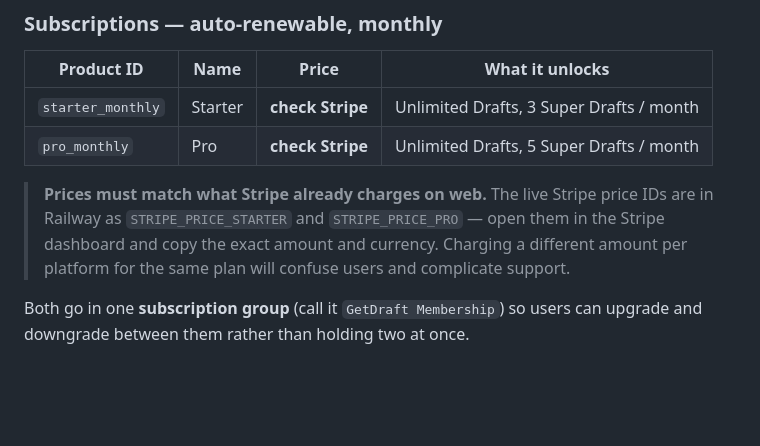
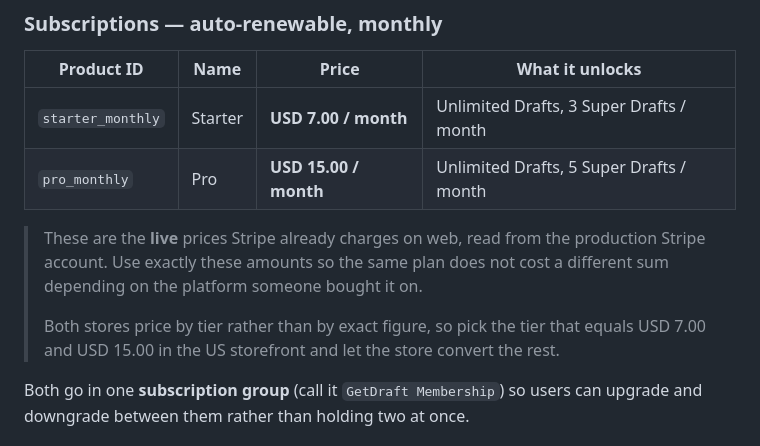
Before and after one commit to ProgixDev/getdraft, a Markdown page: docs/BILLING_PRODUCTS_SPEC.md, the part around the change. Drawn GitHub-style; blank space fills up the shorter version.

Commit message:
docs: fill in the live subscription prices
Starter USD 7.00/month and Pro USD 15.00/month, read from the production
Stripe account via Railway once the CLI was authorised again. The spec
previously said 'check Stripe' because the local .env key is expired.

Also notes that both stores price by tier, so the instruction is to pick
the tier matching these figures in the US storefront rather than to type
an exact amount.

Co-Authored-By: Claude Opus 5 <noreply@anthropic.com>

```diff
--- a/docs/BILLING_PRODUCTS_SPEC.md
+++ b/docs/BILLING_PRODUCTS_SPEC.md
@@ -31,14 +31,16 @@ send the secret API key.
 
 | Product ID | Name | Price | What it unlocks |
 |---|---|---|---|
-| `starter_monthly` | Starter | **check Stripe** | Unlimited Drafts, 3 Super Drafts / month |
-| `pro_monthly` | Pro | **check Stripe** | Unlimited Drafts, 5 Super Drafts / month |
+| `starter_monthly` | Starter | **USD 7.00 / month** | Unlimited Drafts, 3 Super Drafts / month |
+| `pro_monthly` | Pro | **USD 15.00 / month** | Unlimited Drafts, 5 Super Drafts / month |
 
-> **Prices must match what Stripe already charges on web.** The live Stripe
-> price IDs are in Railway as `STRIPE_PRICE_STARTER` and `STRIPE_PRICE_PRO` —
-> open them in the Stripe dashboard and copy the exact amount and currency.
-> Charging a different amount per platform for the same plan will confuse users
-> and complicate support.
+> These are the **live** prices Stripe already charges on web, read from the
+> production Stripe account. Use exactly these amounts so the same plan does
+> not cost a different sum depending on the platform someone bought it on.
+>
+> Both stores price by tier rather than by exact figure, so pick the tier that
+> equals USD 7.00 and USD 15.00 in the US storefront and let the store convert
+> the rest.
 
 Both go in one **subscription group** (call it `GetDraft Membership`) so users
 can upgrade and downgrade between them rather than holding two at once.
```
